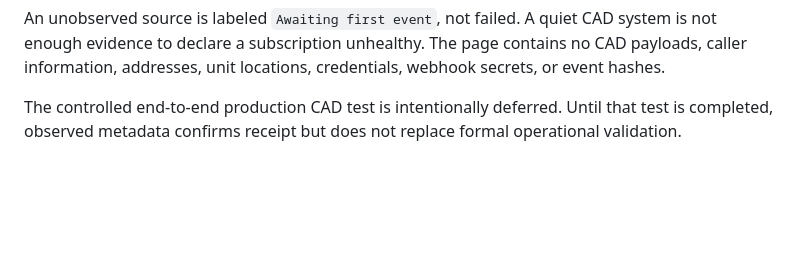
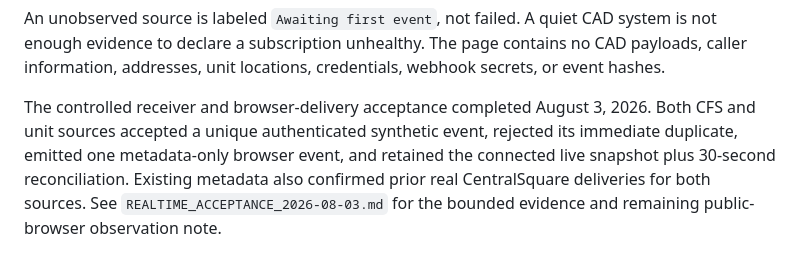
Before and after one commit to shegone/LCDash, a Markdown page: docs/REALTIME_EVENTS.md, the part around the change. Drawn GitHub-style; blank space fills up the shorter version.

Commit message:
docs: record realtime CAD acceptance

```diff
--- a/docs/REALTIME_EVENTS.md
+++ b/docs/REALTIME_EVENTS.md
@@ -168,6 +168,10 @@ system is not enough evidence to declare a subscription unhealthy. The page
 contains no CAD payloads, caller information, addresses, unit locations,
 credentials, webhook secrets, or event hashes.
 
-The controlled end-to-end production CAD test is intentionally deferred. Until
-that test is completed, observed metadata confirms receipt but does not replace
-formal operational validation.
+The controlled receiver and browser-delivery acceptance completed August 3,
+2026. Both CFS and unit sources accepted a unique authenticated synthetic event,
+rejected its immediate duplicate, emitted one metadata-only browser event, and
+retained the connected live snapshot plus 30-second reconciliation. Existing
+metadata also confirmed prior real CentralSquare deliveries for both sources.
+See `REALTIME_ACCEPTANCE_2026-08-03.md` for the bounded evidence and remaining
+public-browser observation note.
```
Also changed, not shown: docs/PROJECT_ROADMAP.md (+1 -1 lines), docs/REALTIME_ACCEPTANCE_2026-08-03.md (added, +48 -0 lines).
